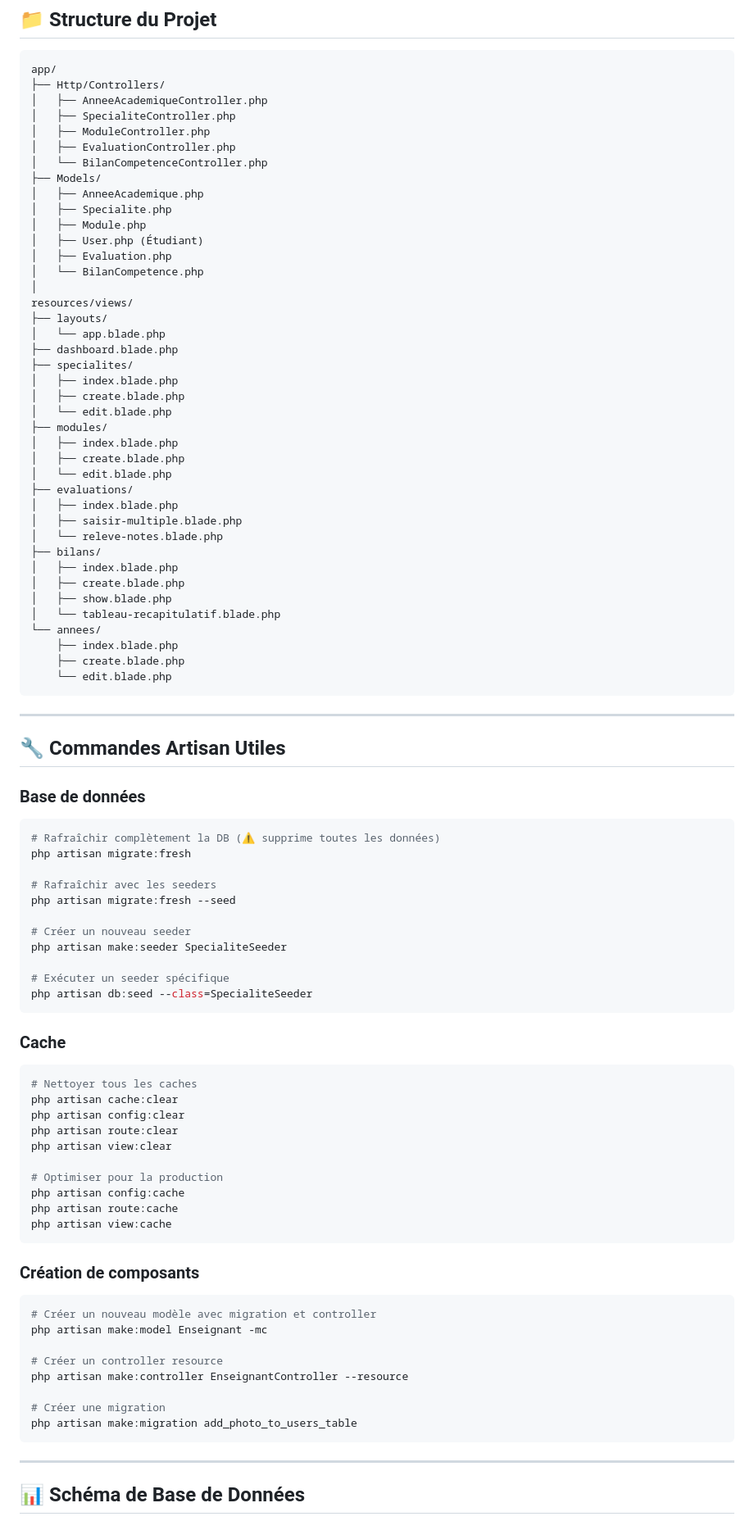
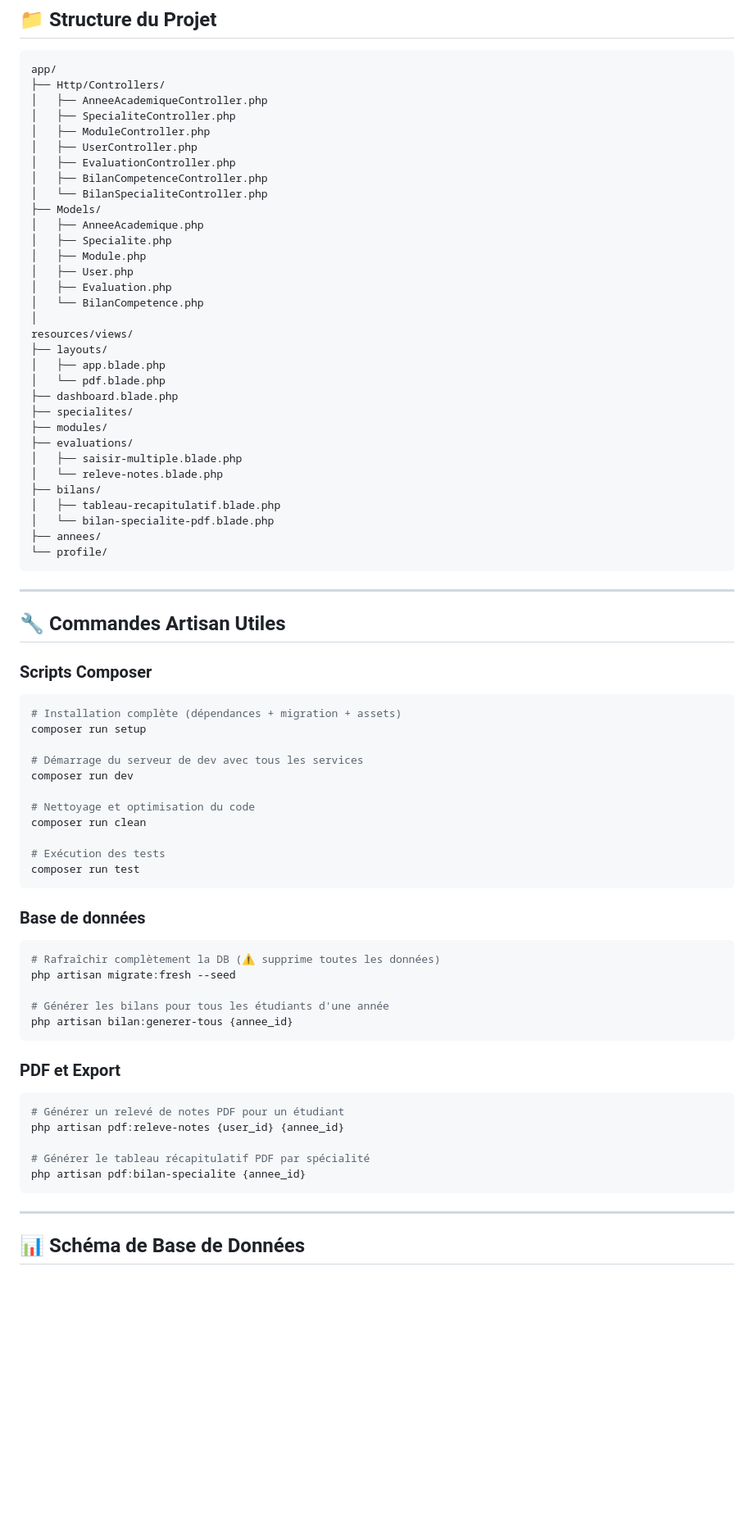
Before and after one commit to rosto-infinity/gestion_eval_cfpcanadienne_com2, a Markdown page: README.md, the part around one of its changes. Shown at 82% size. Rendered like a GitHub page; blank space fills up the shorter version.

````diff
--- a/README.md
+++ b/README.md
@@ -88,86 +85,70 @@ app/
 │   ├── AnneeAcademiqueController.php
 │   ├── SpecialiteController.php
 │   ├── ModuleController.php
+│   ├── UserController.php
 │   ├── EvaluationController.php
-│   └── BilanCompetenceController.php
+│   ├── BilanCompetenceController.php
+│   └── BilanSpecialiteController.php
 ├── Models/
 │   ├── AnneeAcademique.php
 │   ├── Specialite.php
 │   ├── Module.php
-│   ├── User.php (Étudiant)
+│   ├── User.php
 │   ├── Evaluation.php
 │   └── BilanCompetence.php
 │
 resources/views/
 ├── layouts/
-│   └── app.blade.php
+│   ├── app.blade.php
+│   └── pdf.blade.php
 ├── dashboard.blade.php
 ├── specialites/
-│   ├── index.blade.php
-│   ├── create.blade.php
-│   └── edit.blade.php
 ├── modules/
-│   ├── index.blade.php
-│   ├── create.blade.php
-│   └── edit.blade.php
 ├── evaluations/
-│   ├── index.blade.php
 │   ├── saisir-multiple.blade.php
 │   └── releve-notes.blade.php
 ├── bilans/
-│   ├── index.blade.php
-│   ├── create.blade.php
-│   ├── show.blade.php
-│   └── tableau-recapitulatif.blade.php
-└── annees/
-    ├── index.blade.php
-    ├── create.blade.php
-    └── edit.blade.php
+│   ├── tableau-recapitulatif.blade.php
+│   └── bilan-specialite-pdf.blade.php
+├── annees/
+└── profile/
 ```
 
 ---
 
 ## 🔧 Commandes Artisan Utiles
 
+### Scripts Composer
+```bash
+# Installation complète (dépendances + migration + assets)
+composer run setup
+
+# Démarrage du serveur de dev avec tous les services
+composer run dev
+
+# Nettoyage et optimisation du code
+composer run clean
+
+# Exécution des tests
+composer run test
+```
+
 ### Base de données
 ```bash
 # Rafraîchir complètement la DB (⚠️ supprime toutes les données)
-php artisan migrate:fresh
-
-# Rafraîchir avec les seeders
 php artisan migrate:fresh --seed
 
-# Créer un nouveau seeder
-php artisan make:seeder SpecialiteSeeder
-
-# Exécuter un seeder spécifique
-php artisan db:seed --class=SpecialiteSeeder
+# Générer les bilans pour tous les étudiants d'une année
+php artisan bilan:generer-tous {annee_id}
 ```
 
-### Cache
+### PDF et Export
 ```bash
-# Nettoyer tous les caches
-php artisan cache:clear
-php artisan config:clear
-php artisan route:clear
-php artisan view:clear
+# Générer un relevé de notes PDF pour un étudiant
+php artisan pdf:releve-notes {user_id} {annee_id}
 
-# Optimiser pour la production
-php artisan config:cache
-php artisan route:cache
-php artisan view:cache
-```
-
-### Création de composants
-```bash
-# Créer un nouveau modèle avec migration et controller
-php artisan make:model Enseignant -mc
-
-# Créer un controller resource
-php artisan make:controller EnseignantController --resource
-
-# Créer une migration
-php artisan make:migration add_photo_to_users_table
+# Générer le tableau récapitulatif PDF par spécialité
+php artisan pdf:bilan-specialite {annee_id}
 ```
 
 ---
````
Also changed, not shown: other parts of README.md (+183 -108 lines).
